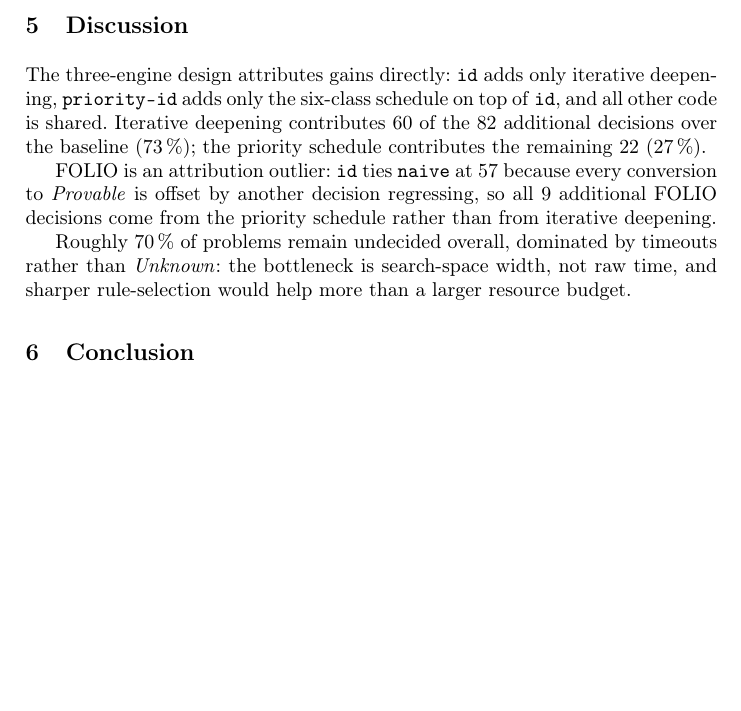
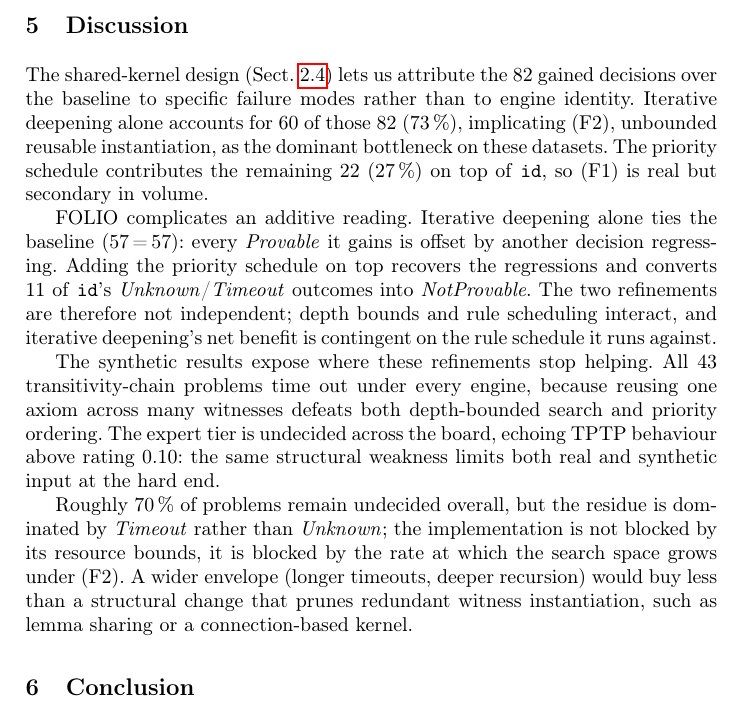
Before and after one commit to madiabio/logic-assignment, a LaTeX thesis (report/report.tex, which reads report/sections/discussion-and-conclusion.tex): part of page 6 of 23, cut so that both start at the same text, the shorter picture padded with empty space. Compiled offline with pdfLaTeX.

Commit message:
chore: improve clarity of discussion

```diff
--- a/report/sections/discussion-and-conclusion.tex
+++ b/report/sections/discussion-and-conclusion.tex
@@ -1,20 +1,36 @@
 \section{Discussion}
 
-The three-engine design attributes gains directly: \texttt{id} adds only
-iterative deepening, \texttt{priority-id} adds only the six-class
-schedule on top of \texttt{id}, and all other code is shared. Iterative
-deepening contributes 60 of the 82 additional decisions over the baseline
-(73\,\%); the priority schedule contributes the remaining 22 (27\,\%).
+The shared-kernel design (Sect.~\ref{sec:proposed}) lets us attribute the
+82 gained decisions over the baseline to specific failure modes rather
+than to engine identity. Iterative deepening alone accounts for 60 of
+those 82 (73\,\%), implicating (F2), unbounded reusable instantiation,
+as the dominant bottleneck on these datasets. The priority schedule
+contributes the remaining 22 (27\,\%) on top of \texttt{id}, so (F1) is
+real but secondary in volume.
 
-FOLIO is an attribution outlier: \texttt{id} ties \texttt{naive} at 57
-because every conversion to \textit{Provable} is offset by another
-decision regressing, so all 9 additional FOLIO decisions come from the
-priority schedule rather than from iterative deepening.
+FOLIO complicates an additive reading. Iterative deepening alone ties
+the baseline (57\,=\,57): every \textit{Provable} it gains is offset by
+another decision regressing. Adding the priority schedule on top
+recovers the regressions and converts 11 of \texttt{id}'s
+\textit{Unknown}/\textit{Timeout} outcomes into \textit{NotProvable}.
+The two refinements are therefore not independent; depth bounds and
+rule scheduling interact, and iterative deepening's net benefit is
+contingent on the rule schedule it runs against.
 
-Roughly 70\,\% of problems remain undecided overall, dominated by
-timeouts rather than \textit{Unknown}: the bottleneck is search-space
-width, not raw time, and sharper rule-selection would help more than a
-larger resource budget.
+The synthetic results expose where these refinements stop helping. All
+43 transitivity-chain problems time out under every engine, because
+reusing one axiom across many witnesses defeats both depth-bounded
+search and priority ordering. The expert tier is undecided across the
+board, echoing TPTP behaviour above rating 0.10: the same structural
+weakness limits both real and synthetic input at the hard end.
+
+Roughly 70\,\% of problems remain undecided overall, but the residue is
+dominated by \textit{Timeout} rather than \textit{Unknown}; the
+implementation is not blocked by its resource bounds, it is blocked by
+the rate at which the search space grows under (F2). A wider envelope
+(longer timeouts, deeper recursion) would buy less than a structural
+change that prunes redundant witness instantiation, such as lemma
+sharing or a connection-based kernel.
 
 \section{Conclusion}
 
```
